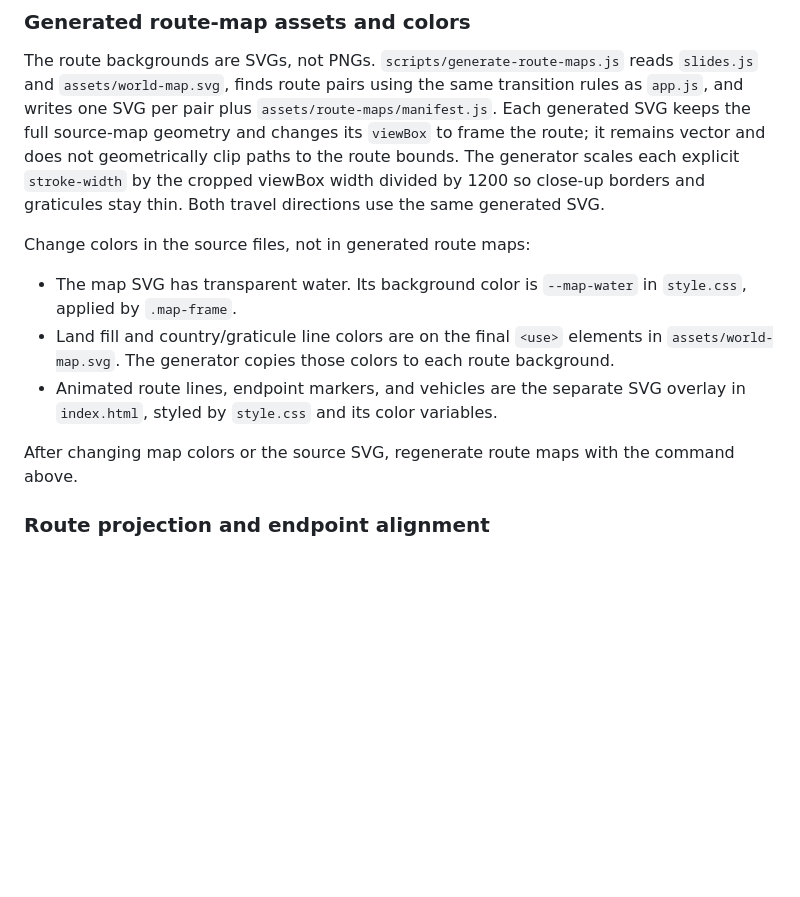
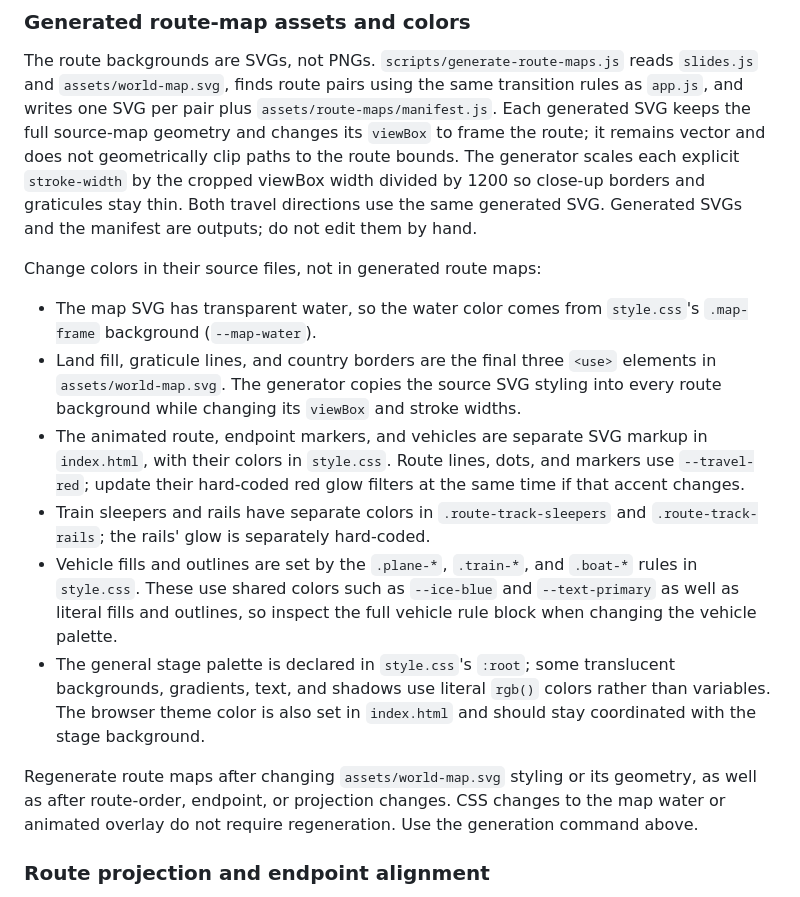
Before and after one commit to ianrobrien/msk-ej-konsert-2026-11-01, a Markdown page: AGENTS.md, the part around the change. GitHub-like rendering; blank space fills up the shorter version.

Commit message:
Document route map color sources
Co-authored-by: Copilot <223556219+Copilot@users.noreply.github.com>

```diff
--- a/AGENTS.md
+++ b/AGENTS.md
@@ -70,20 +70,36 @@ geometry and changes its `viewBox` to frame the route; it remains vector and
 does not geometrically clip paths to the route bounds. The generator scales
 each explicit `stroke-width` by the cropped viewBox width divided by 1200 so
 close-up borders and graticules stay thin. Both travel directions use the same
-generated SVG.
+generated SVG. Generated SVGs and the manifest are outputs; do not edit them
+by hand.
 
-Change colors in the source files, not in generated route maps:
+Change colors in their source files, not in generated route maps:
 
-- The map SVG has transparent water. Its background color is `--map-water` in
-  `style.css`, applied by `.map-frame`.
-- Land fill and country/graticule line colors are on the final `<use>` elements
-  in `assets/world-map.svg`. The generator copies those colors to each route
-  background.
-- Animated route lines, endpoint markers, and vehicles are the separate SVG
-  overlay in `index.html`, styled by `style.css` and its color variables.
+- The map SVG has transparent water, so the water color comes from
+  `style.css`'s `.map-frame` background (`--map-water`).
+- Land fill, graticule lines, and country borders are the final three `<use>`
+  elements in `assets/world-map.svg`. The generator copies the source SVG
+  styling into every route background while changing its `viewBox` and
+  stroke widths.
+- The animated route, endpoint markers, and vehicles are separate SVG markup
+  in `index.html`, with their colors in `style.css`. Route lines, dots, and
+  markers use `--travel-red`; update their hard-coded red glow filters at the
+  same time if that accent changes.
+- Train sleepers and rails have separate colors in `.route-track-sleepers`
+  and `.route-track-rails`; the rails' glow is separately hard-coded.
+- Vehicle fills and outlines are set by the `.plane-*`, `.train-*`, and
+  `.boat-*` rules in `style.css`. These use shared colors such as `--ice-blue`
+  and `--text-primary` as well as literal fills and outlines, so inspect the
+  full vehicle rule block when changing the vehicle palette.
+- The general stage palette is declared in `style.css`'s `:root`; some
+  translucent backgrounds, gradients, text, and shadows use literal `rgb()`
+  colors rather than variables. The browser theme color is also set in
+  `index.html` and should stay coordinated with the stage background.
 
-After changing map colors or the source SVG, regenerate route maps with the
-command above.
+Regenerate route maps after changing `assets/world-map.svg` styling or its
+geometry, as well as after route-order, endpoint, or projection changes. CSS
+changes to the map water or animated overlay do not require regeneration.
+Use the generation command above.
 
 ### Route projection and endpoint alignment
 
```
